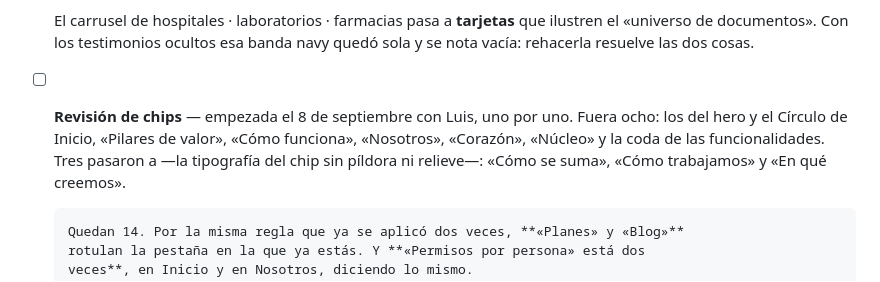
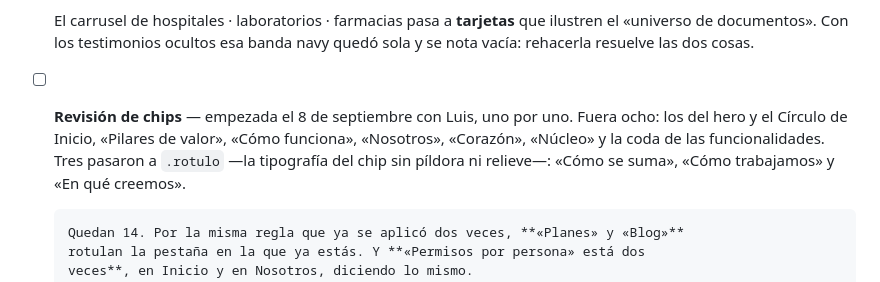
Before and after one commit to luisoctavioge/ISAA-Website, a Markdown page: CLAUDE.md, the part around the change. GitHub-like rendering.

Commit message:
El nombre de la clase se lo comió el shell
Los backticks de `.rotulo` iban dentro de una cadena entre comillas
dobles de bash: intentó ejecutarlo y lo sustituyó por nada.

Co-Authored-By: Claude Opus 5 <noreply@anthropic.com>

```diff
--- a/CLAUDE.md
+++ b/CLAUDE.md
@@ -156,7 +156,7 @@ Documentos de entrega:
 - [ ] **Revisión de chips** — empezada el 8 de septiembre con Luis, uno por uno.
       Fuera ocho: los del hero y el Círculo de Inicio, «Pilares de valor», «Cómo
       funciona», «Nosotros», «Corazón», «Núcleo» y la coda de las funcionalidades.
-      Tres pasaron a  —la tipografía del chip sin píldora ni relieve—:
+      Tres pasaron a `.rotulo` —la tipografía del chip sin píldora ni relieve—:
       «Cómo se suma», «Cómo trabajamos» y «En qué creemos».
 
       Quedan 14. Por la misma regla que ya se aplicó dos veces, **«Planes» y «Blog»**
```
